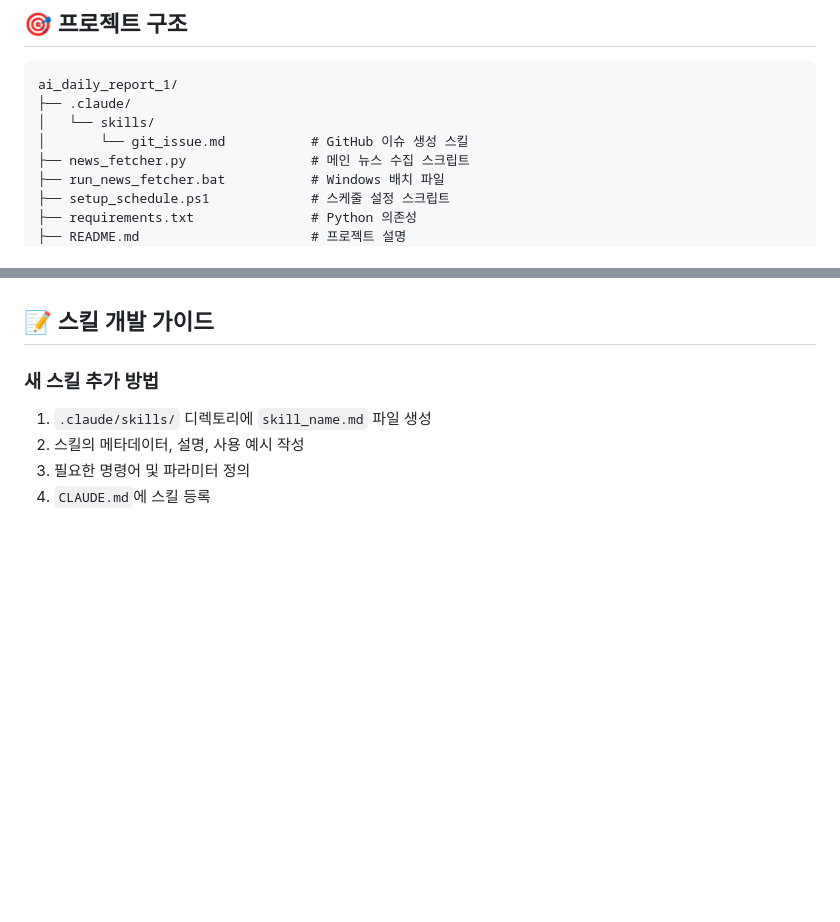
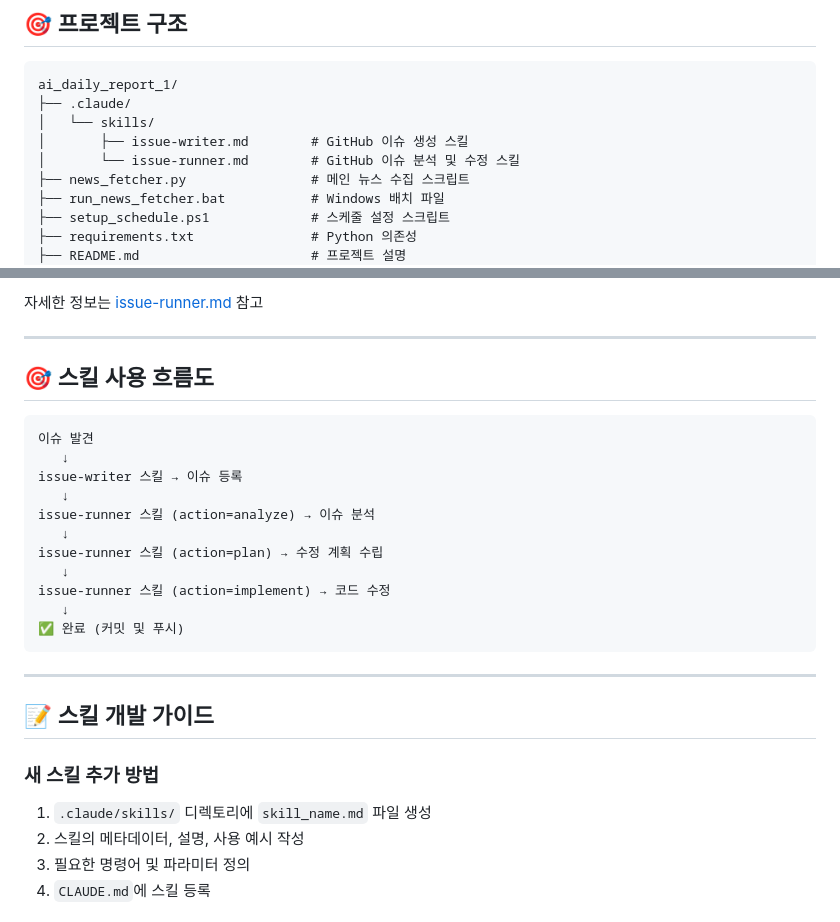
Before and after one commit to jeenu1027-sudo/ai_daily_report_1, a Markdown page: CLAUDE.md, 2 parts joined by grey strips. Drawn GitHub-style; blank space fills up the shorter version.

````diff
--- a/CLAUDE.md
+++ b/CLAUDE.md
@@ -17,7 +17,8 @@
 ai_daily_report_1/
 ├── .claude/
 │   └── skills/
-│       └── git_issue.md           # GitHub 이슈 생성 스킬
+│       ├── issue-writer.md        # GitHub 이슈 생성 스킬
+│       └── issue-runner.md        # GitHub 이슈 분석 및 수정 스킬
 ├── news_fetcher.py                # 메인 뉴스 수집 스크립트
 ├── run_news_fetcher.bat           # Windows 배치 파일
 ├── setup_schedule.ps1             # 스케줄 설정 스크립트
@@ -74,3 +131,24 @@ Claude: git_issue 스킬 실행
+자세한 정보는 [issue-runner.md](./.claude/skills/issue-runner.md) 참고
+
+---
+
+## 🎯 스킬 사용 흐름도
+
+```
+이슈 발견
+   ↓
+issue-writer 스킬 → 이슈 등록
+   ↓
+issue-runner 스킬 (action=analyze) → 이슈 분석
+   ↓
+issue-runner 스킬 (action=plan) → 수정 계획 수립
+   ↓
+issue-runner 스킬 (action=implement) → 코드 수정
+   ↓
+✅ 완료 (커밋 및 푸시)
+```
+
+---
 
 ## 📝 스킬 개발 가이드
 
````
Also changed, not shown: other parts of CLAUDE.md (+60 -4 lines), .claude/skills/issue-runner.md (added, +342 -0 lines).
